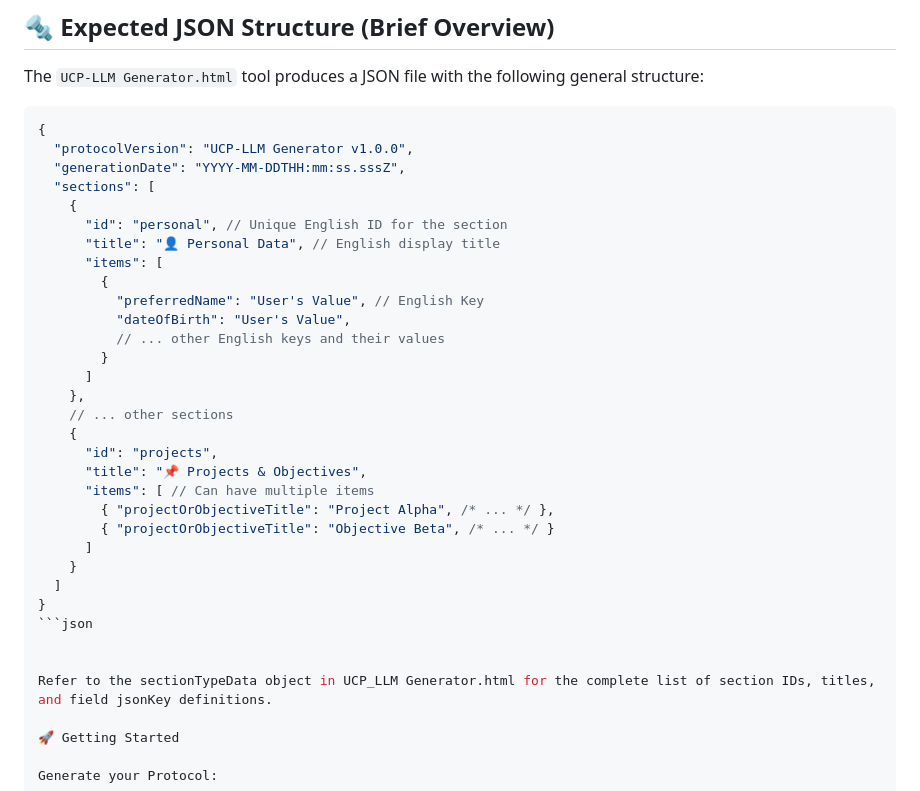
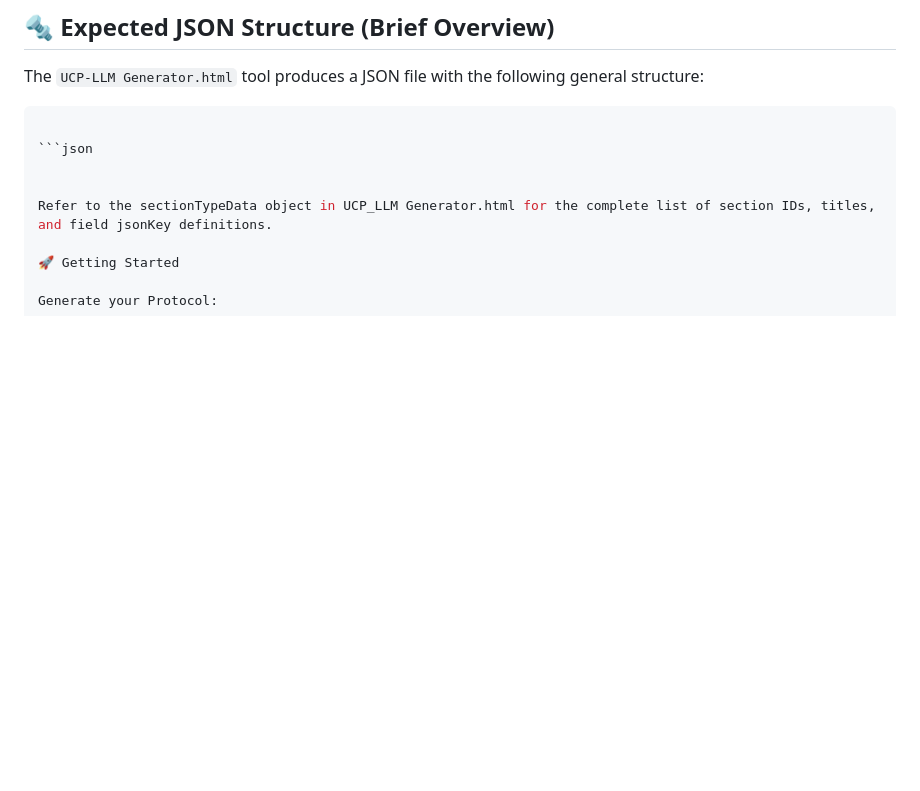
Before and after one commit to QBit-Platform/ucp-llm-project, a Markdown page: README.md, the part around the change. Rendered like a GitHub page; blank space fills up the shorter version.

````diff
--- a/README.md
+++ b/README.md
@@ -80,32 +80,7 @@ This repository currently contains the following core components:
 The `UCP-LLM Generator.html` tool produces a JSON file with the following general structure:
 
 ```json
-{
-  "protocolVersion": "UCP-LLM Generator v1.0.0",
-  "generationDate": "YYYY-MM-DDTHH:mm:ss.sssZ",
-  "sections": [
-    {
-      "id": "personal", // Unique English ID for the section
-      "title": "👤 Personal Data", // English display title
-      "items": [
-        {
-          "preferredName": "User's Value", // English Key
-          "dateOfBirth": "User's Value",
-          // ... other English keys and their values
-        }
-      ]
-    },
-    // ... other sections
-    {
-      "id": "projects",
-      "title": "📌 Projects & Objectives",
-      "items": [ // Can have multiple items
-        { "projectOrObjectiveTitle": "Project Alpha", /* ... */ },
-        { "projectOrObjectiveTitle": "Objective Beta", /* ... */ }
-      ]
-    }
-  ]
-}
+
 ```json
 
 
````
